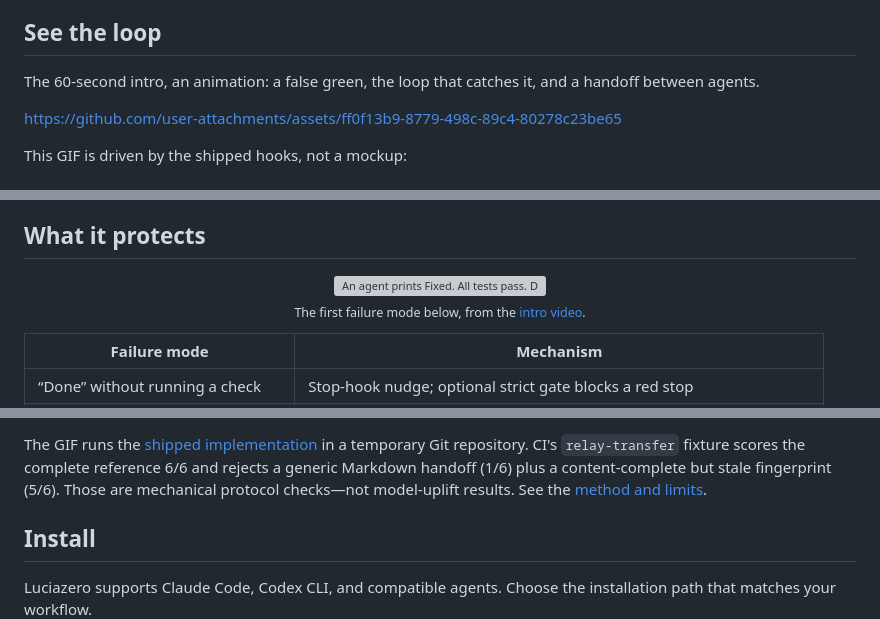
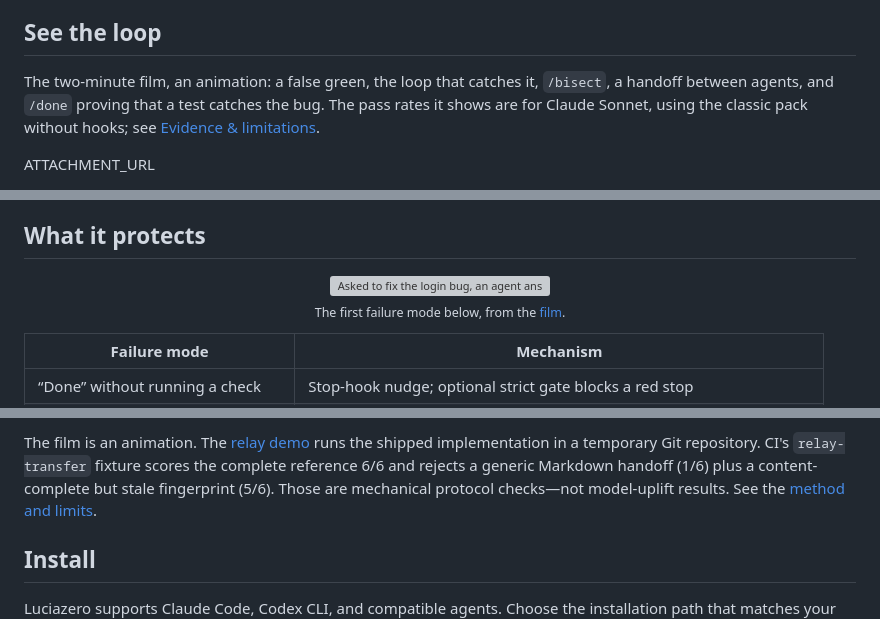
Before and after one commit to ohm41321/luciazero, a Markdown page: README.md, 3 parts joined by grey strips. Rendered like a GitHub page; grey boxes are pictures that could not be loaded.

```diff
--- a/README.md
+++ b/README.md
@@ -72,11 +72,11 @@ or hooks.
 
 ## See the loop
 
-The 60-second intro, an animation: a false green, the loop that catches it,
-and a handoff between agents.
+The two-minute film, an animation: a false green, the loop that catches it,
+`/bisect`, a handoff between agents, and `/done` proving that a test catches
+the bug. The pass rates it shows are for Claude Sonnet, using the classic pack
+without hooks; see [Evidence & limitations](https://github.com/ohm41321/luciazero#evidence--limitations).
 
-https://github.com/user-attachments/assets/ff0f13b9-8779-498c-89c4-80278c23be65
-
-This GIF is driven by the shipped hooks, not a mockup:
+ATTACHMENT_URL
 
 <p align="center">
@@ -151,8 +154,8 @@ as you. The project trust boundary is in
 ## What it protects
 
 <p align="center">
-  <img src="https://cdn.jsdelivr.net/gh/ohm41321/luciazero@ff9c628717c9f4e1c210fba9b5b9ac494b20c990/docs/assets/intro-false-green.gif" width="720" alt="An agent prints Fixed. All tests pass. Done. with zero commands run, and the green check shatters">
-  <br><sub>The first failure mode below, from the <a href="https://ohm41321.github.io/luciazero/#intro">intro video</a>.</sub>
+  <img src="https://cdn.jsdelivr.net/gh/ohm41321/luciazero@40d27aae08150e5fab87ca14af1cf7e8569cd0a1/docs/assets/film-false-green.gif" width="720" alt="Asked to fix the login bug, an agent answers Fixed. All tests pass. Done. The green check shows 0 runs, the film asks Actually tested?, and the check shatters">
+  <br><sub>The first failure mode below, from the <a href="https://ohm41321.github.io/luciazero/#intro">film</a>.</sub>
 </p>
 
 | Failure mode | Mechanism |
@@ -201,7 +205,7 @@ refused.
 </p>
 
-The GIF runs the [shipped implementation](https://github.com/ohm41321/luciazero/blob/main/docs/assets/relay-demo.sh) in a
-temporary Git repository. CI's `relay-transfer` fixture scores the complete
+The film is an animation. The [relay demo](https://github.com/ohm41321/luciazero/blob/main/docs/assets/relay-demo.sh)
+runs the shipped implementation in a temporary Git repository. CI's `relay-transfer` fixture scores the complete
 reference 6/6 and rejects a generic Markdown handoff (1/6) plus a
 content-complete but stale fingerprint (5/6). Those are mechanical protocol
 checks—not model-uplift results. See the [method and limits](https://github.com/ohm41321/luciazero/blob/main/docs/benchmark.md#skill-protocol-evidence).
```
Also changed, not shown: other parts of README.md (+8 -4 lines), README.th.md (+16 -12 lines).
